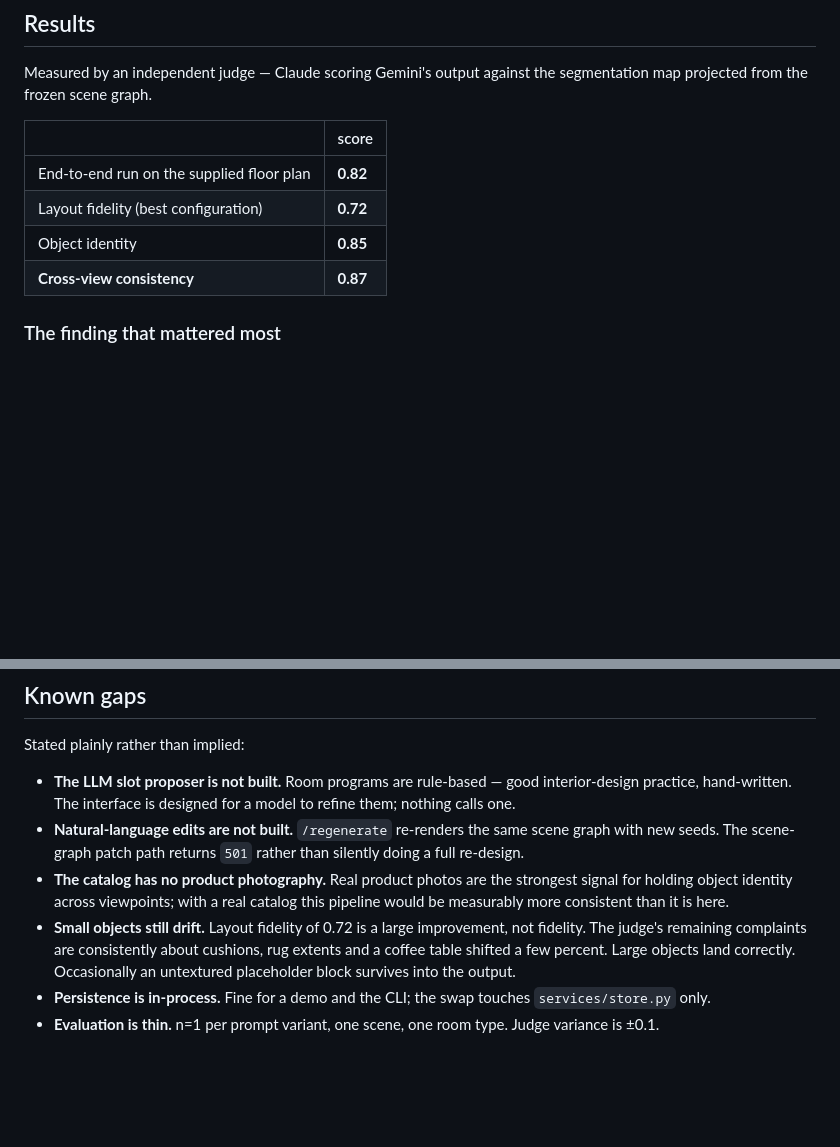
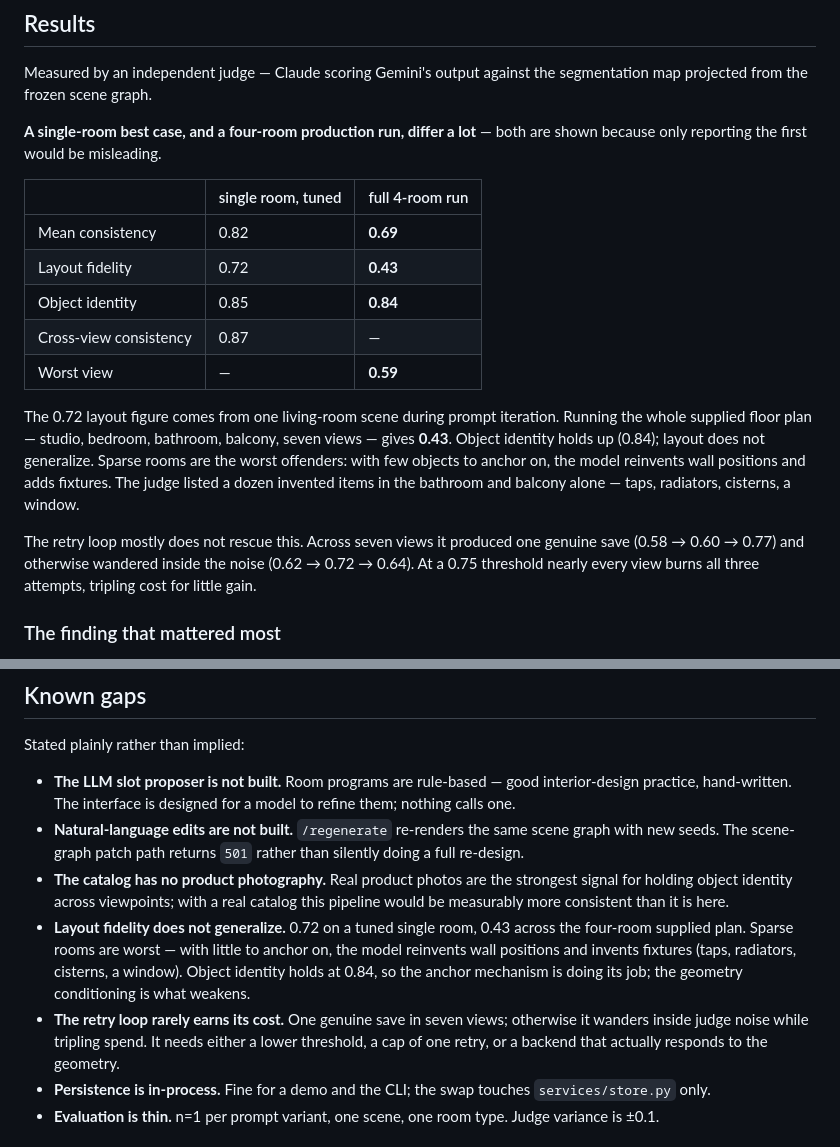
Before and after one commit to umairwaheed/floorplan-interior-render, a Markdown page: README.md, 2 parts joined by grey strips. Rendered like a GitHub page; blank space fills up the shorter version.

Commit message:
Correct the headline numbers with a real four-room run
The README reported 0.72 layout fidelity. That came from a single living-room
scene during prompt iteration. Running the whole supplied floor plan -- studio,
bedroom, bathroom, balcony, seven views -- gives 0.43.

Object identity holds up at 0.84, so the anchor mechanism generalizes. Layout
conditioning does not. Sparse rooms are the worst: with few objects to anchor
on, the model reinvents wall positions and adds fixtures, and the judge listed a
dozen invented items across the bathroom and balcony alone -- taps, radiators,
cisterns, a window.

The retry loop also does not rescue it. Across seven views it produced one
genuine save (0.58 -> 0.60 -> 0.77) and otherwise wandered inside judge noise
(0.62 -> 0.72 -> 0.64). At a 0.75 threshold nearly every view burns all three
attempts, tripling cost for almost nothing.

Both numbers are now shown side by side rather than only the flattering one,
and the known-gaps section says plainly that layout fidelity does not
generalize and that the retry loop rarely earns its cost. The caveat was
already written in docs/prompt-iteration.md -- n=1, one scene, one room type --
and this is what it looks like when it bites.

Co-Authored-By: Claude Opus 5 (1M context) <noreply@anthropic.com>

```diff
--- a/README.md
+++ b/README.md
@@ -74,12 +74,29 @@ objects keep their seeds).
 Measured by an independent judge — Claude scoring Gemini's output against the
 segmentation map projected from the frozen scene graph.
 
-| | score |
-|---|---|
-| End-to-end run on the supplied floor plan | **0.82** |
-| Layout fidelity (best configuration) | **0.72** |
-| Object identity | **0.85** |
-| **Cross-view consistency** | **0.87** |
+**A single-room best case, and a four-room production run, differ a lot** —
+both are shown because only reporting the first would be misleading.
+
+| | single room, tuned | full 4-room run |
+|---|---|---|
+| Mean consistency | 0.82 | **0.69** |
+| Layout fidelity | 0.72 | **0.43** |
+| Object identity | 0.85 | **0.84** |
+| Cross-view consistency | 0.87 | — |
+| Worst view | — | **0.59** |
+
+The 0.72 layout figure comes from one living-room scene during prompt
+iteration. Running the whole supplied floor plan — studio, bedroom, bathroom,
+balcony, seven views — gives **0.43**. Object identity holds up (0.84); layout
+does not generalize. Sparse rooms are the worst offenders: with few objects to
+anchor on, the model reinvents wall positions and adds fixtures. The judge
+listed a dozen invented items in the bathroom and balcony alone — taps,
+radiators, cisterns, a window.
+
+The retry loop mostly does not rescue this. Across seven views it produced one
+genuine save (0.58 → 0.60 → 0.77) and otherwise wandered inside the noise
+(0.62 → 0.72 → 0.64). At a 0.75 threshold nearly every view burns all three
+attempts, tripling cost for little gain.
 
 ### The finding that mattered most
 
@@ -293,11 +310,15 @@ Stated plainly rather than implied:
 - **The catalog has no product photography.** Real product photos are the
   strongest signal for holding object identity across viewpoints; with a real
   catalog this pipeline would be measurably more consistent than it is here.
-- **Small objects still drift.** Layout fidelity of 0.72 is a large improvement,
-  not fidelity. The judge's remaining complaints are consistently about cushions,
-  rug extents and a coffee table shifted a few percent. Large objects land
-  correctly. Occasionally an untextured placeholder block survives into the
-  output.
+- **Layout fidelity does not generalize.** 0.72 on a tuned single room, 0.43
+  across the four-room supplied plan. Sparse rooms are worst — with little to
+  anchor on, the model reinvents wall positions and invents fixtures (taps,
+  radiators, cisterns, a window). Object identity holds at 0.84, so the anchor
+  mechanism is doing its job; the geometry conditioning is what weakens.
+- **The retry loop rarely earns its cost.** One genuine save in seven views;
+  otherwise it wanders inside judge noise while tripling spend. It needs either
+  a lower threshold, a cap of one retry, or a backend that actually responds to
+  the geometry.
 - **Persistence is in-process.** Fine for a demo and the CLI; the swap touches
   `services/store.py` only.
 - **Evaluation is thin.** n=1 per prompt variant, one scene, one room type. Judge
```
